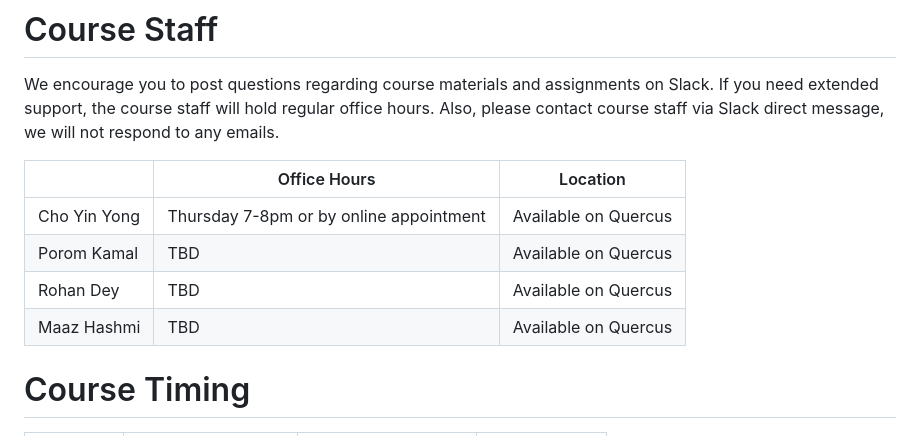
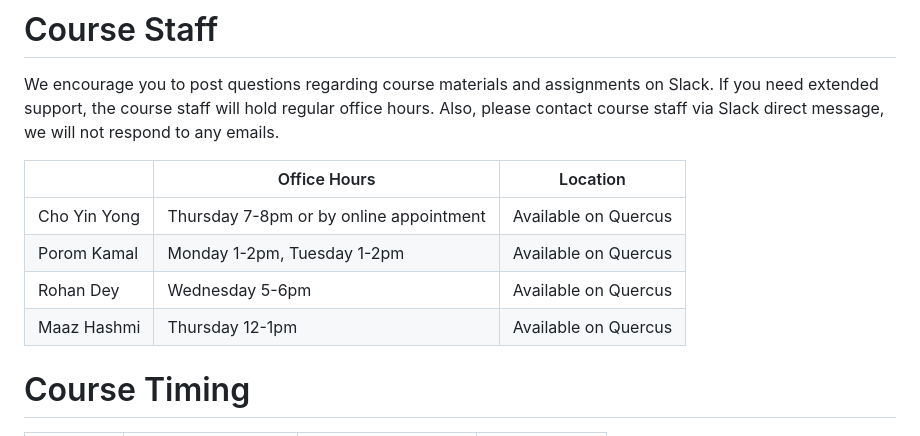
Before and after one commit to choyiny/cscc09.com, a Markdown page: src/content/syllabus.md, the part around the change. Rendered like a GitHub page.

Commit message:
chore: add TA office hours

```diff
--- a/src/content/syllabus.md
+++ b/src/content/syllabus.md
@@ -37,9 +37,9 @@ course staff via Slack direct message, we will not respond to any emails.
 |              | Office Hours                            | Location             |
 | ------------ | --------------------------------------- | -------------------- |
 | Cho Yin Yong | Thursday 7-8pm or by online appointment | Available on Quercus |
-| Porom Kamal  | TBD                                     | Available on Quercus |
-| Rohan Dey    | TBD                                     | Available on Quercus |
-| Maaz Hashmi  | TBD                                     | Available on Quercus |
+| Porom Kamal  | Monday 1-2pm, Tuesday 1-2pm             | Available on Quercus |
+| Rohan Dey    | Wednesday 5-6pm                         | Available on Quercus |
+| Maaz Hashmi  | Thursday 12-1pm                         | Available on Quercus |
 
 # Course Timing
 
```
